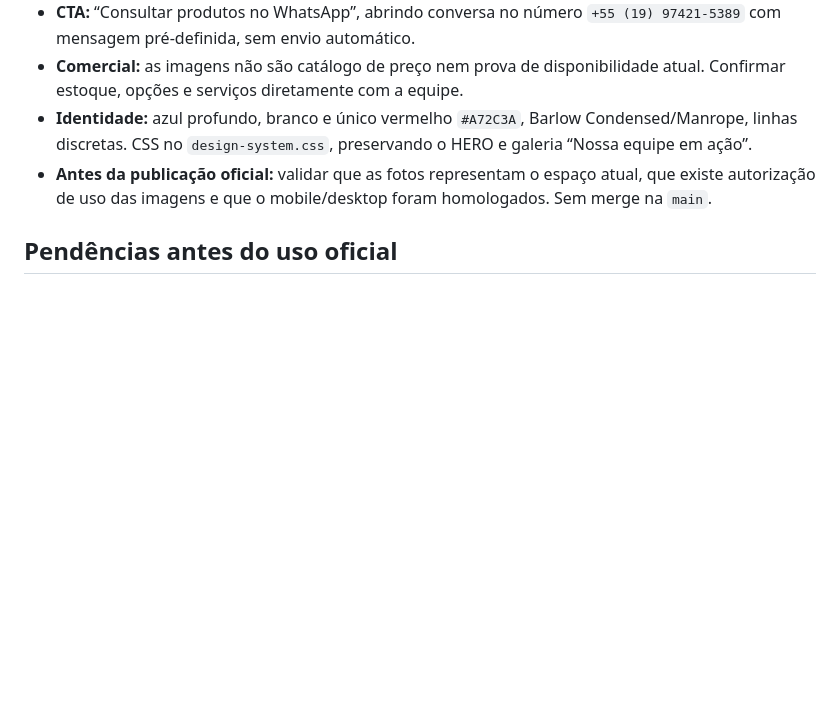
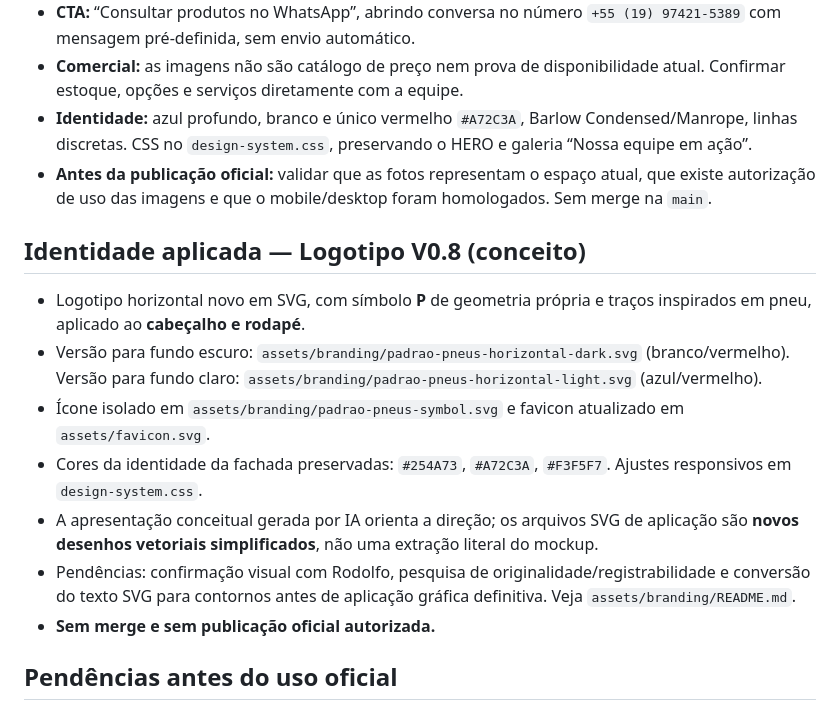
Before and after one commit to olegariotech-site/padrao-pneus, a Markdown page: README.md, the part around the change. Drawn GitHub-style; blank space fills up the shorter version.

Commit message:
docs(brand): registrar integração do logotipo e homologação V0.8

```diff
--- a/README.md
+++ b/README.md
@@ -115,6 +115,16 @@ Não modificar a main nem configurar o domínio do cliente nesta fase.
 - **Identidade:** azul profundo, branco e único vermelho `#A72C3A`, Barlow Condensed/Manrope, linhas discretas. CSS no `design-system.css`, preservando o HERO e galeria “Nossa equipe em ação”.
 - **Antes da publicação oficial:** validar que as fotos representam o espaço atual, que existe autorização de uso das imagens e que o mobile/desktop foram homologados. Sem merge na `main`.
 
+## Identidade aplicada — Logotipo V0.8 (conceito)
+
+- Logotipo horizontal novo em SVG, com símbolo **P** de geometria própria e traços inspirados em pneu, aplicado ao **cabeçalho e rodapé**.
+- Versão para fundo escuro: `assets/branding/padrao-pneus-horizontal-dark.svg` (branco/vermelho). Versão para fundo claro: `assets/branding/padrao-pneus-horizontal-light.svg` (azul/vermelho).
+- Ícone isolado em `assets/branding/padrao-pneus-symbol.svg` e favicon atualizado em `assets/favicon.svg`.
+- Cores da identidade da fachada preservadas: `#254A73`, `#A72C3A`, `#F3F5F7`. Ajustes responsivos em `design-system.css`.
+- A apresentação conceitual gerada por IA orienta a direção; os arquivos SVG de aplicação são **novos desenhos vetoriais simplificados**, não uma extração literal do mockup.
+- Pendências: confirmação visual com Rodolfo, pesquisa de originalidade/registrabilidade e conversão do texto SVG para contornos antes de aplicação gráfica definitiva. Veja `assets/branding/README.md`.
+- **Sem merge e sem publicação oficial autorizada.**
+
 ## Pendências antes do uso oficial
 
 1. Validar a identidade própria da Padrão Pneus com Rodolfo.
```
